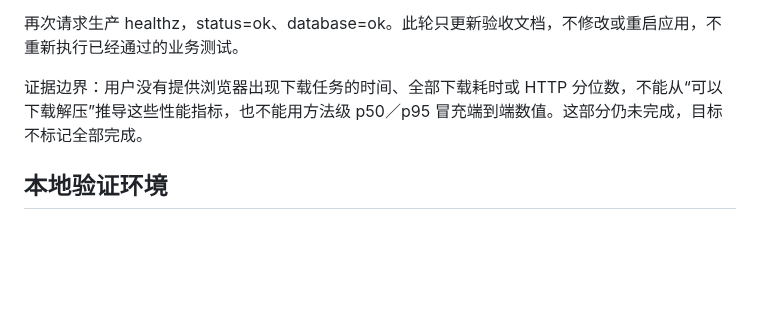
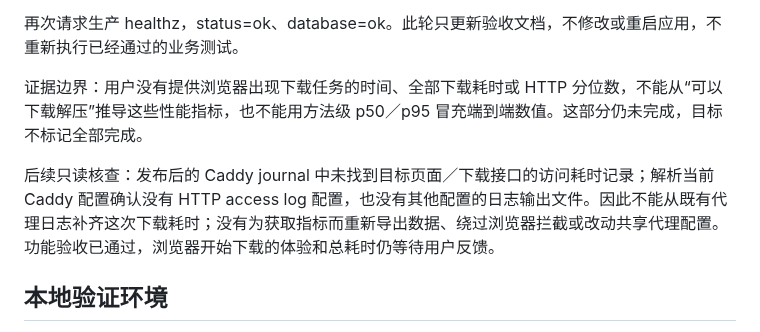
Before and after one commit to ttmedialondon/lark-cm-am-assistant, a Markdown page: docs/reviews/backend-optimization-progress_2026-09-21.md, the part around the change. GitHub-like rendering; blank space fills up the shorter version.

Commit message:
Record absence of historical proxy timing evidence

```diff
--- a/docs/reviews/backend-optimization-progress_2026-09-21.md
+++ b/docs/reviews/backend-optimization-progress_2026-09-21.md
@@ -195,6 +195,8 @@
 
 证据边界：用户没有提供浏览器出现下载任务的时间、全部下载耗时或 HTTP 分位数，不能从“可以下载解压”推导这些性能指标，也不能用方法级 p50／p95 冒充端到端数值。这部分仍未完成，目标不标记全部完成。
 
+后续只读核查：发布后的 Caddy journal 中未找到目标页面／下载接口的访问耗时记录；解析当前 Caddy 配置确认没有 HTTP access log 配置，也没有其他配置的日志输出文件。因此不能从既有代理日志补齐这次下载耗时；没有为获取指标而重新导出数据、绕过浏览器拦截或改动共享代理配置。功能验收已通过，浏览器开始下载的体验和总耗时仍等待用户反馈。
+
 ## 本地验证环境
 
 隔离本地 PostgreSQL：/tmp/lark-full-opt-pg.kUTdNj/data，监听 127.0.0.1:55439。该目录由本次任务新建，不是生产库。
```
